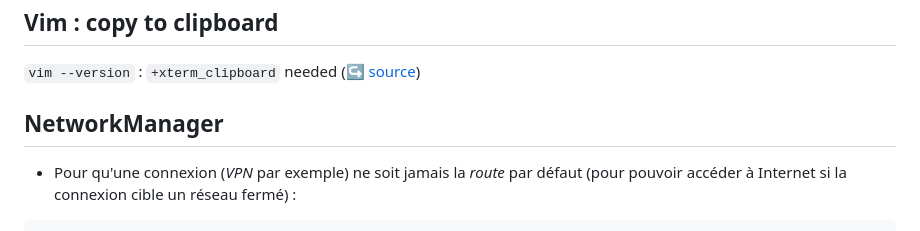
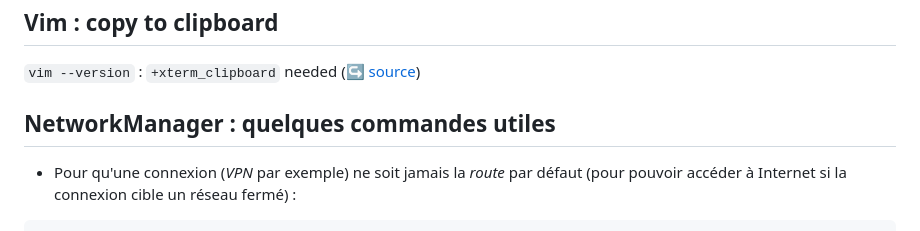
Before and after one commit to mahikeul/mahikeul.github.io, a Markdown page: README.md, the part around the change printed below. GitHub-like rendering.

````diff
--- a/README.md
+++ b/README.md
@@ -5,6 +22,6 @@
 ## Vim : copy to clipboard
 `vim --version` : `+xterm_clipboard` needed ([&#x21aa; source](https://stackoverflow.com/a/14225889))
-## NetworkManager
+## NetworkManager : quelques commandes utiles
 - Pour qu'une connexion (_VPN_ par exemple) ne soit jamais la _route_ par défaut (pour pouvoir accéder à Internet si la connexion cible un réseau fermé) :
 ```shell
 nmcli connection modify <UUID> ipv4.never-default true
````
Also changed, not shown: other parts of README.md (+17 -0 lines).
